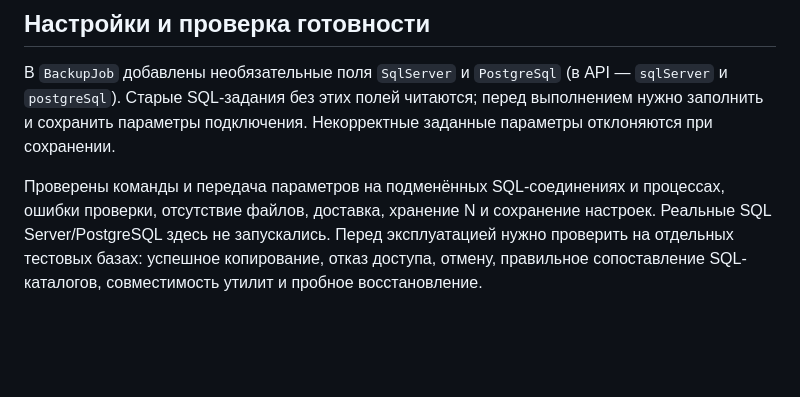
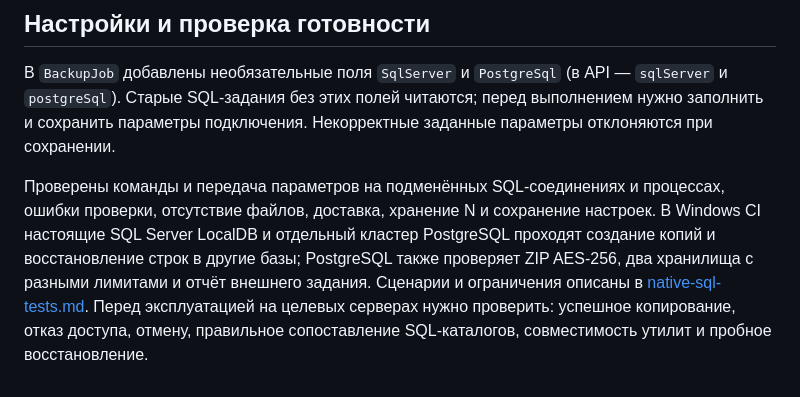
Before and after one commit to sanekman/1C-Backup, a Markdown page: docs/sql-backups.md, the part around the change. Drawn GitHub-style; blank space fills up the shorter version.

```diff
--- a/docs/sql-backups.md
+++ b/docs/sql-backups.md
@@ -31,4 +31,4 @@
 
 В `BackupJob` добавлены необязательные поля `SqlServer` и `PostgreSql` (в API — `sqlServer` и `postgreSql`). Старые SQL-задания без этих полей читаются; перед выполнением нужно заполнить и сохранить параметры подключения. Некорректные заданные параметры отклоняются при сохранении.
 
-Проверены команды и передача параметров на подменённых SQL-соединениях и процессах, ошибки проверки, отсутствие файлов, доставка, хранение N и сохранение настроек. Реальные SQL Server/PostgreSQL здесь не запускались. Перед эксплуатацией нужно проверить на отдельных тестовых базах: успешное копирование, отказ доступа, отмену, правильное сопоставление SQL-каталогов, совместимость утилит и пробное восстановление.
+Проверены команды и передача параметров на подменённых SQL-соединениях и процессах, ошибки проверки, отсутствие файлов, доставка, хранение N и сохранение настроек. В Windows CI настоящие SQL Server LocalDB и отдельный кластер PostgreSQL проходят создание копий и восстановление строк в другие базы; PostgreSQL также проверяет ZIP AES-256, два хранилища с разными лимитами и отчёт внешнего задания. Сценарии и ограничения описаны в [native-sql-tests.md](native-sql-tests.md). Перед эксплуатацией на целевых серверах нужно проверить: успешное копирование, отказ доступа, отмену, правильное сопоставление SQL-каталогов, совместимость утилит и пробное восстановление.
```
Also changed, not shown: README.md (+2 -2 lines), docs/release-notes-preview.md (+2 -0 lines).
